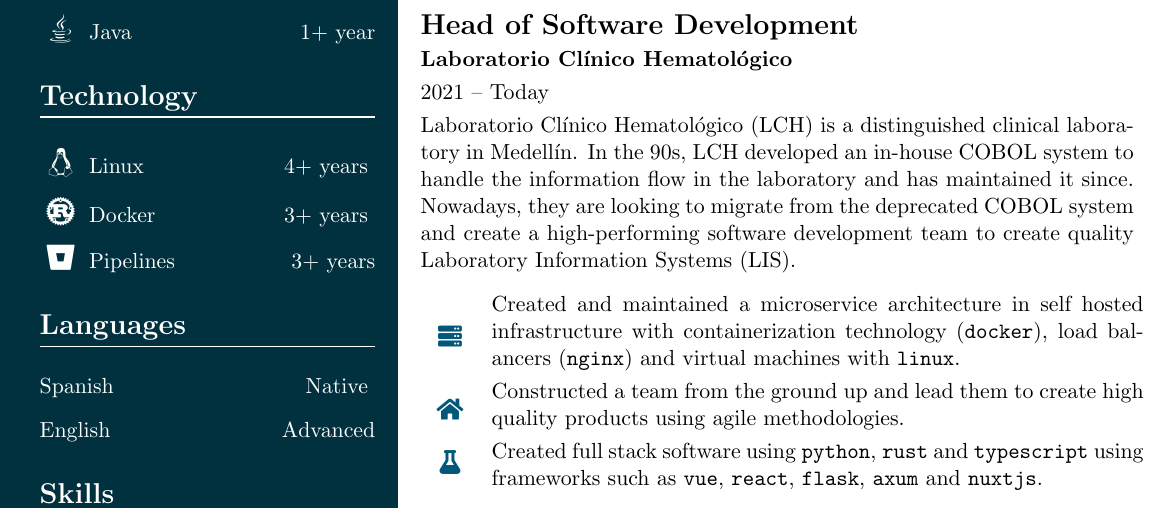
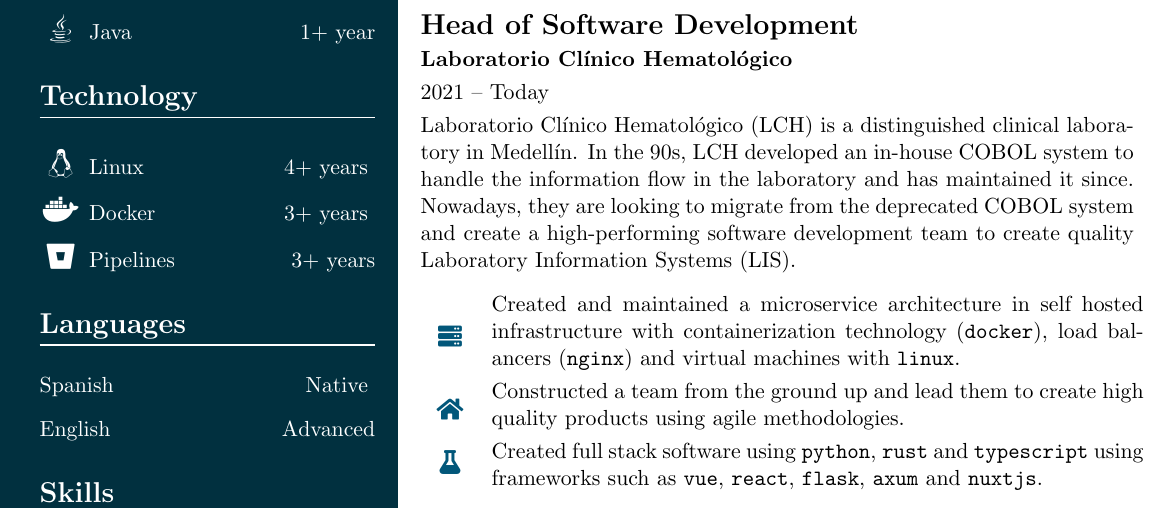
Before and after one commit to juanscr/juanscr, a LaTeX CV (cv/cv.tex): part of the page, cut so that both start at the same text. Compiled offline with pdfLaTeX; a LaTeX package or settings file that is missing is left out.

Commit message:
Correct docker icon.

```diff
--- a/cv/cv.tex
+++ b/cv/cv.tex
@@ -107,7 +107,7 @@
 %
 {\Large\faLinux} Linux \hfill 4+ years \vspace{0.3cm} \\
 %
-{\Large\faRust} Docker \hfill 3+ years \vspace{0.3cm} \\
+{\Large\faDocker} Docker \hfill 3+ years \vspace{0.3cm} \\
 %
 {\Large\faBitbucket} Pipelines \hfill 3+ years
 %
```
